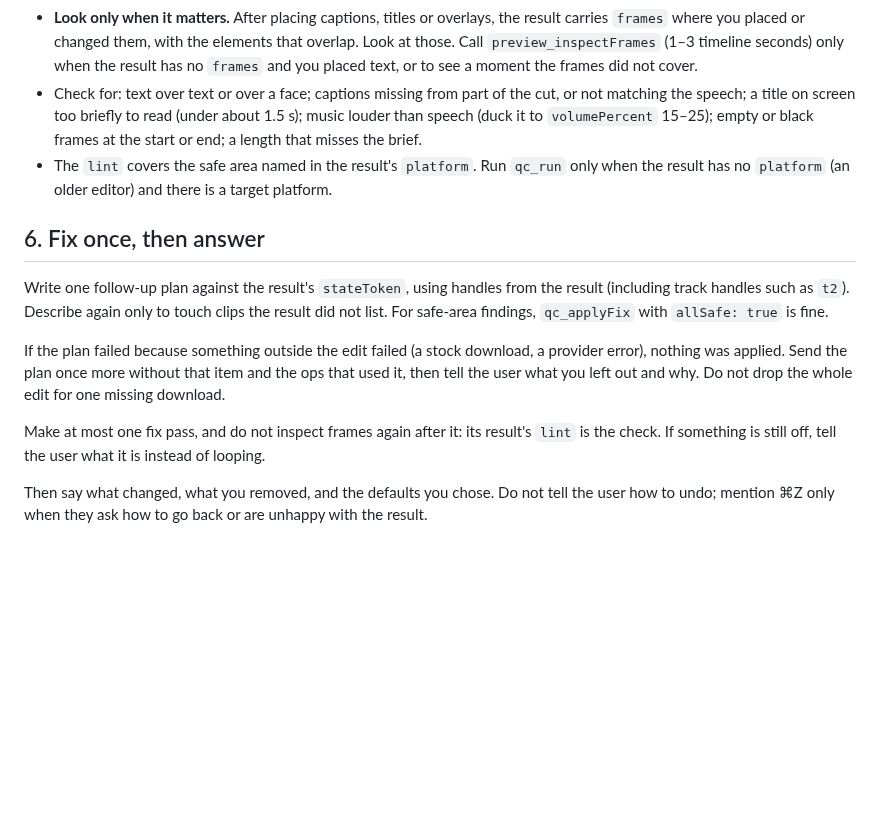
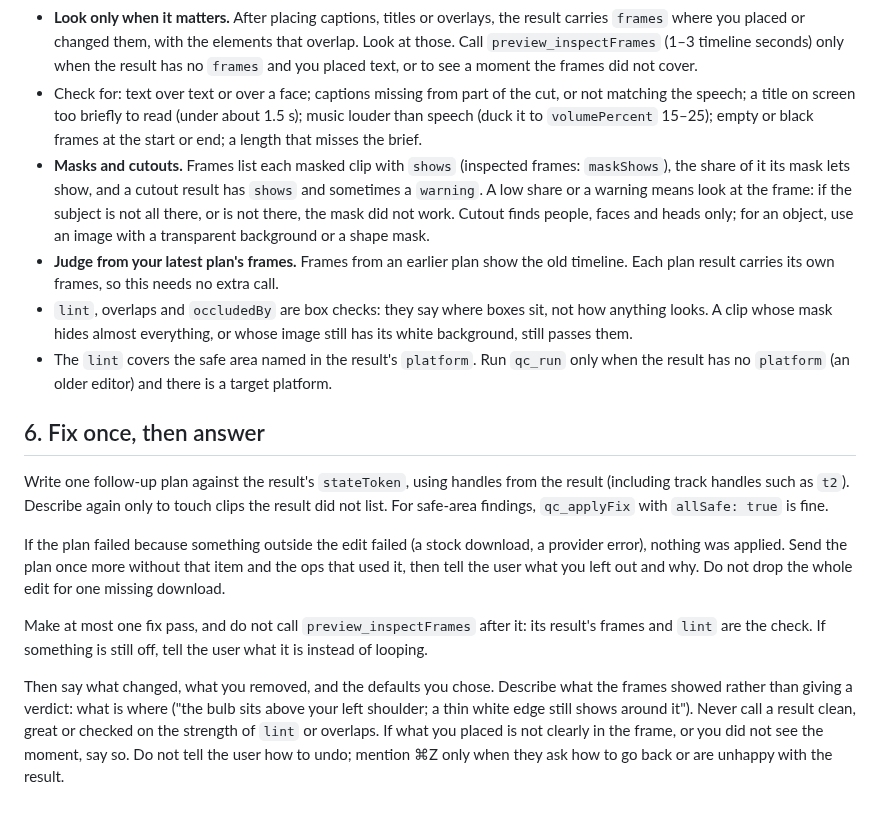
Before and after one commit to scrollmark/social-skills, a Markdown page: skills/editor-plan-and-check/SKILL.md, the part around the change. GitHub-like rendering; blank space fills up the shorter version.

Commit message:
Sync editor skills from scrollmark/platform@53e4574c0

```diff
--- a/skills/editor-plan-and-check/SKILL.md
+++ b/skills/editor-plan-and-check/SKILL.md
@@ -44,6 +44,9 @@ Checking is read-only; fixes go in one follow-up plan.
 - **Read the result first (no tool call).** `lint`: text outside the safe area or clipped; each finding names the clips. `added` / `changed` / `removed`: do they match what you meant? A recut that removed every clip, or captions that never appeared, is wrong.
 - **Look only when it matters.** After placing captions, titles or overlays, the result carries `frames` where you placed or changed them, with the elements that overlap. Look at those. Call `preview_inspectFrames` (1–3 timeline seconds) only when the result has no `frames` and you placed text, or to see a moment the frames did not cover.
 - Check for: text over text or over a face; captions missing from part of the cut, or not matching the speech; a title on screen too briefly to read (under about 1.5 s); music louder than speech (duck it to `volumePercent` 15–25); empty or black frames at the start or end; a length that misses the brief.
+- **Masks and cutouts.** Frames list each masked clip with `shows` (inspected frames: `maskShows`), the share of it its mask lets show, and a cutout result has `shows` and sometimes a `warning`. A low share or a warning means look at the frame: if the subject is not all there, or is not there, the mask did not work. Cutout finds people, faces and heads only; for an object, use an image with a transparent background or a shape mask.
+- **Judge from your latest plan's frames.** Frames from an earlier plan show the old timeline. Each plan result carries its own frames, so this needs no extra call.
+- `lint`, overlaps and `occludedBy` are box checks: they say where boxes sit, not how anything looks. A clip whose mask hides almost everything, or whose image still has its white background, still passes them.
 - The `lint` covers the safe area named in the result's `platform`. Run `qc_run` only when the result has no `platform` (an older editor) and there is a target platform.
 
 ## 6. Fix once, then answer
@@ -52,6 +55,6 @@ Write one follow-up plan against the result's `stateToken`, using handles from t
 
 If the plan failed because something outside the edit failed (a stock download, a provider error), nothing was applied. Send the plan once more without that item and the ops that used it, then tell the user what you left out and why. Do not drop the whole edit for one missing download.
 
-Make at most one fix pass, and do not inspect frames again after it: its result's `lint` is the check. If something is still off, tell the user what it is instead of looping.
+Make at most one fix pass, and do not call `preview_inspectFrames` after it: its result's frames and `lint` are the check. If something is still off, tell the user what it is instead of looping.
 
-Then say what changed, what you removed, and the defaults you chose. Do not tell the user how to undo; mention ⌘Z only when they ask how to go back or are unhappy with the result.
+Then say what changed, what you removed, and the defaults you chose. Describe what the frames showed rather than giving a verdict: what is where ("the bulb sits above your left shoulder; a thin white edge still shows around it"). Never call a result clean, great or checked on the strength of `lint` or overlaps. If what you placed is not clearly in the frame, or you did not see the moment, say so. Do not tell the user how to undo; mention ⌘Z only when they ask how to go back or are unhappy with the result.
```
